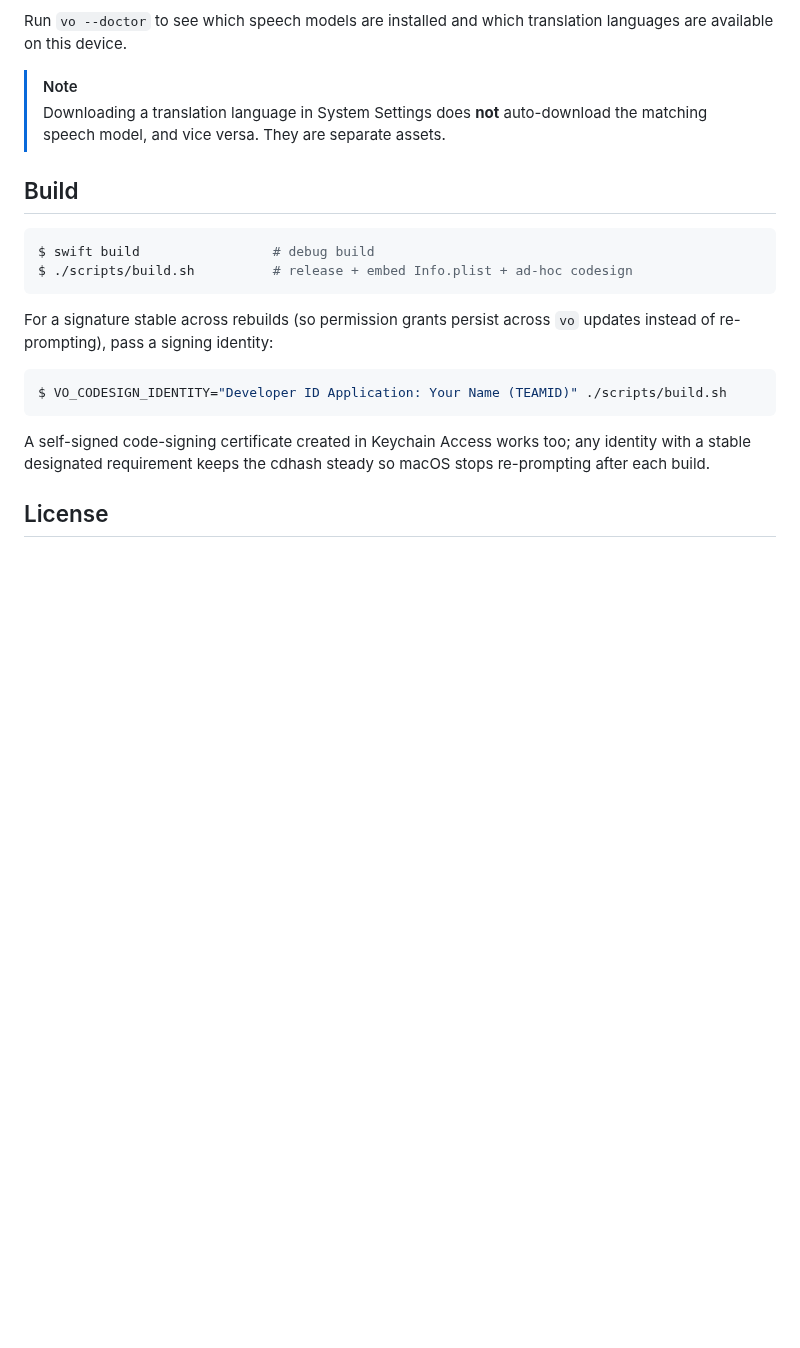
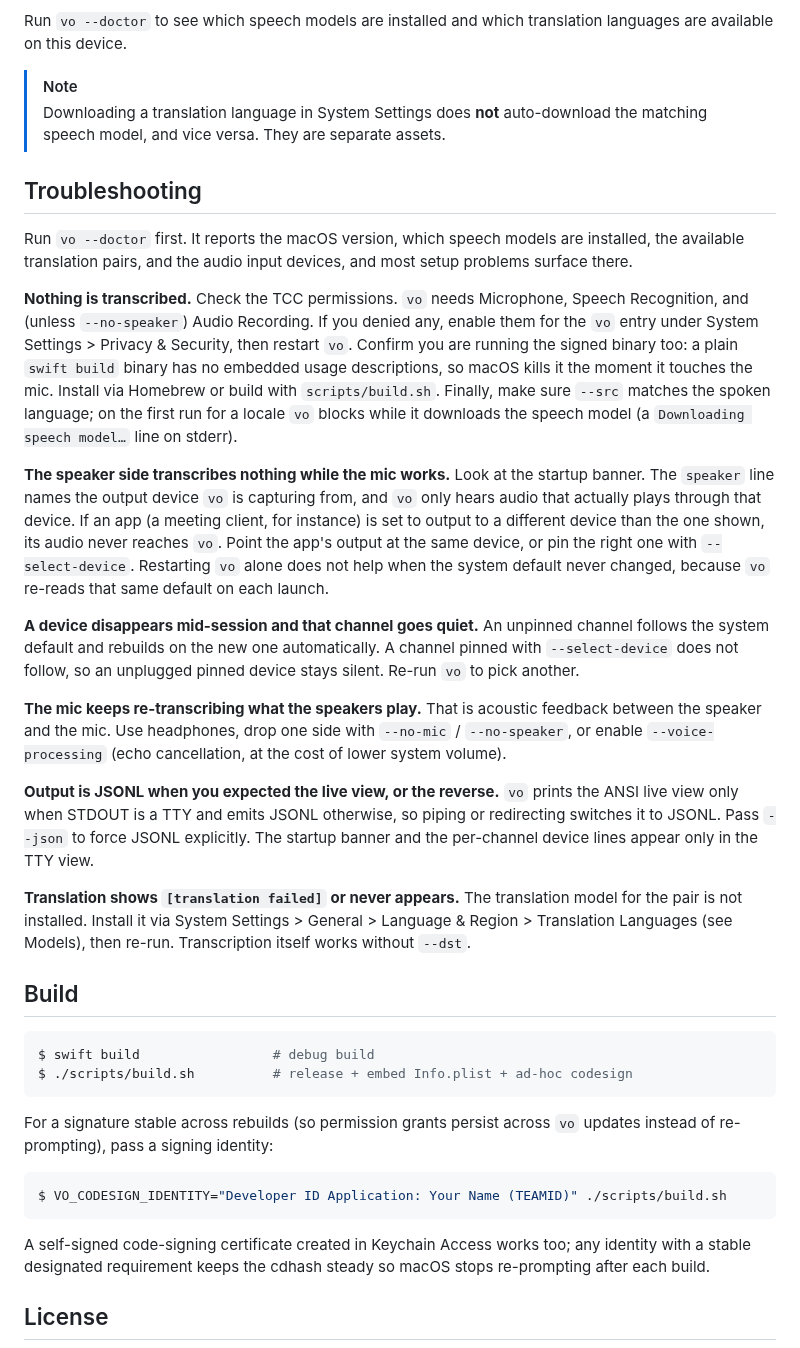
Before and after one commit to kingsword09/dicta, a Markdown page: README.md, the part around the change. Rendered like a GitHub page; blank space fills up the shorter version.

Commit message:
docs: add a Troubleshooting section to the README
Group the common "nothing is transcribed" failure modes in one place so
users can self-diagnose: missing TCC grants, running the unsigned debug
binary, a mismatched --src locale, and the speaker channel capturing a
different output device than the app actually plays to. Also cover
device-disappearance, mic/speaker feedback, the TTY-vs-JSONL switch, and
the uninstalled translation model.

````diff
--- a/README.md
+++ b/README.md
@@ -141,6 +141,22 @@ Run `vo --doctor` to see which speech models are installed and which translation
 > [!NOTE]
 > Downloading a translation language in System Settings does **not** auto-download the matching speech model, and vice versa. They are separate assets.
 
+## Troubleshooting
+
+Run `vo --doctor` first. It reports the macOS version, which speech models are installed, the available translation pairs, and the audio input devices, and most setup problems surface there.
+
+**Nothing is transcribed.** Check the TCC permissions. `vo` needs Microphone, Speech Recognition, and (unless `--no-speaker`) Audio Recording. If you denied any, enable them for the `vo` entry under System Settings > Privacy & Security, then restart `vo`. Confirm you are running the signed binary too: a plain `swift build` binary has no embedded usage descriptions, so macOS kills it the moment it touches the mic. Install via Homebrew or build with `scripts/build.sh`. Finally, make sure `--src` matches the spoken language; on the first run for a locale `vo` blocks while it downloads the speech model (a `Downloading speech model…` line on stderr).
+
+**The speaker side transcribes nothing while the mic works.** Look at the startup banner. The `speaker` line names the output device `vo` is capturing from, and `vo` only hears audio that actually plays through that device. If an app (a meeting client, for instance) is set to output to a different device than the one shown, its audio never reaches `vo`. Point the app's output at the same device, or pin the right one with `--select-device`. Restarting `vo` alone does not help when the system default never changed, because `vo` re-reads that same default on each launch.
+
+**A device disappears mid-session and that channel goes quiet.** An unpinned channel follows the system default and rebuilds on the new one automatically. A channel pinned with `--select-device` does not follow, so an unplugged pinned device stays silent. Re-run `vo` to pick another.
+
+**The mic keeps re-transcribing what the speakers play.** That is acoustic feedback between the speaker and the mic. Use headphones, drop one side with `--no-mic` / `--no-speaker`, or enable `--voice-processing` (echo cancellation, at the cost of lower system volume).
+
+**Output is JSONL when you expected the live view, or the reverse.** `vo` prints the ANSI live view only when STDOUT is a TTY and emits JSONL otherwise, so piping or redirecting switches it to JSONL. Pass `--json` to force JSONL explicitly. The startup banner and the per-channel device lines appear only in the TTY view.
+
+**Translation shows `[translation failed]` or never appears.** The translation model for the pair is not installed. Install it via System Settings > General > Language & Region > Translation Languages (see Models), then re-run. Transcription itself works without `--dst`.
+
 ## Build
 
 ```console
````
